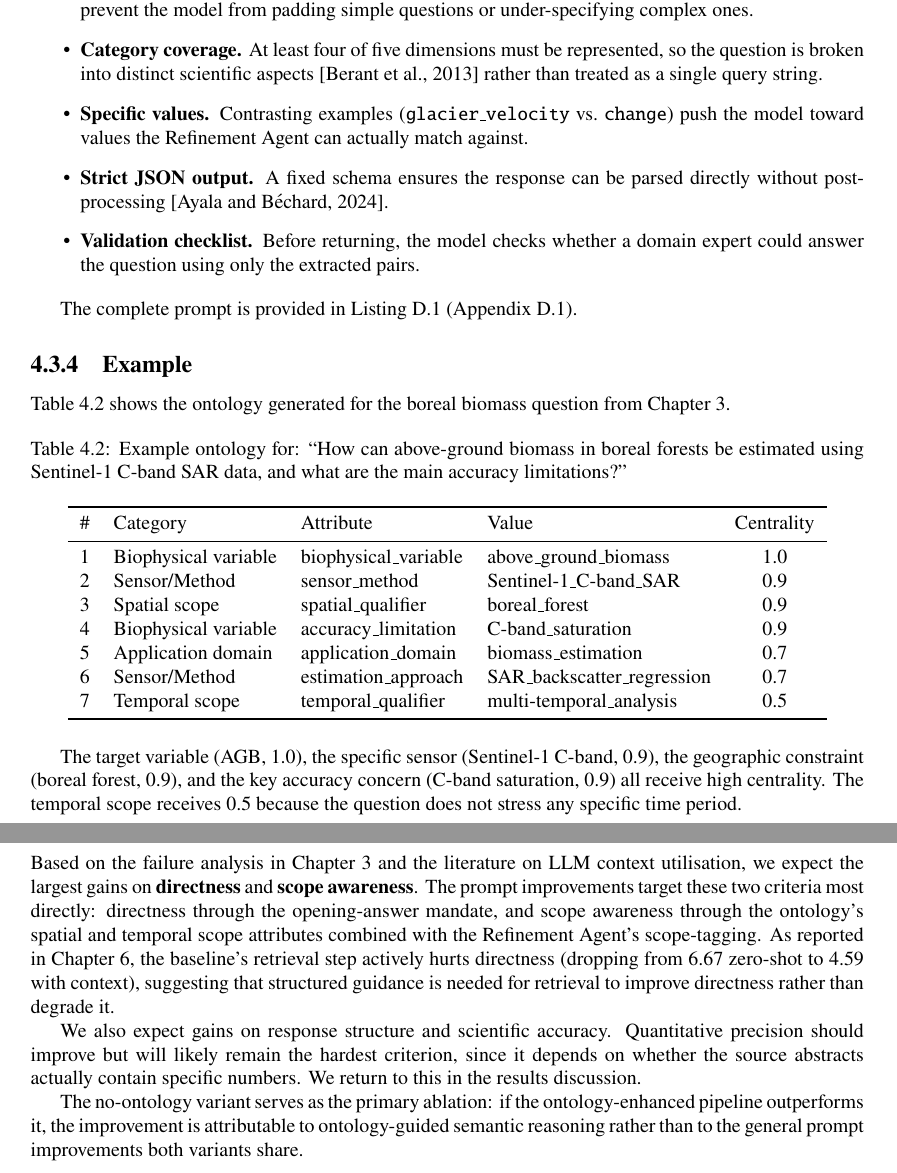
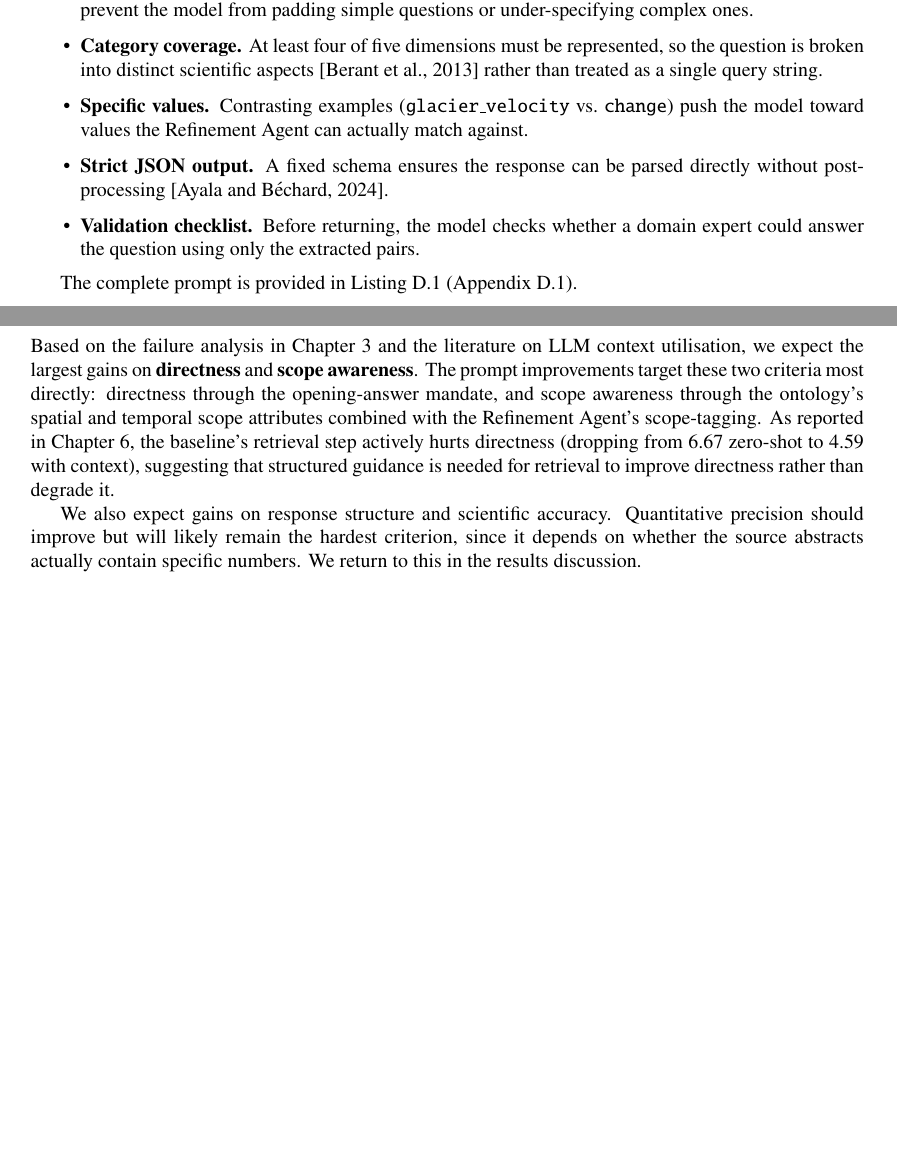
Before and after one commit to pjpauwelyn/thesis-2026, a LaTeX thesis (bscthesis.tex, which reads approach.tex): two parts of pages 23 and 28 of 66, joined at a grey line, cut so that both start at the same text, the shorter picture padded with empty space. Compiled offline with pdfLaTeX.

Commit message:
Updates from Overleaf

```diff
--- a/approach.tex
+++ b/approach.tex
@@ -182,31 +182,6 @@ Several design decisions shape the prompt:
 
 The complete prompt is provided in Listing~\ref{lst:ontology-prompt} (Appendix~\ref{app:prompt-ontology}).
 
-\subsection{Example}
-\label{subsec:ontology-example}
-
-Table~\ref{tab:ontology-example} shows the ontology generated for the boreal biomass question from Chapter~\ref{chap:preliminaries}.
-
-\begin{table}[htbp]
-\centering
-\caption{Example ontology for: ``How can above-ground biomass in boreal forests be estimated using Sentinel-1 C-band SAR data, and what are the main accuracy limitations?''}
-\label{tab:ontology-example}
-\begin{tabular}{clllc}
-\toprule
-\# & Category & Attribute & Value & Centrality \\
-\midrule
-1 & Biophysical variable & biophysical\_variable & above\_ground\_biomass & 1.0 \\
-2 & Sensor/Method & sensor\_method & Sentinel-1\_C-band\_SAR & 0.9 \\
-3 & Spatial scope & spatial\_qualifier & boreal\_forest & 0.9 \\
-4 & Biophysical variable & accuracy\_limitation & C-band\_saturation & 0.9 \\
-5 & Application domain & application\_domain & biomass\_estimation & 0.7 \\
-6 & Sensor/Method & estimation\_approach & SAR\_backscatter\_regression & 0.7 \\
-7 & Temporal scope & temporal\_qualifier & multi-temporal\_analysis & 0.5 \\
-\bottomrule
-\end{tabular}
-\end{table}
-
-The target variable (AGB, 1.0), the specific sensor (Sentinel-1 C-band, 0.9), the geographic constraint (boreal forest, 0.9), and the key accuracy concern (C-band saturation, 0.9) all receive high centrality. The temporal scope receives 0.5 because the question does not stress any specific time period.
 
 %% ============================================================
 \section{Refinement Agent}
@@ -433,5 +408,3 @@ A single query uses four LLM calls: one for ontology construction, one for conte
 Based on the failure analysis in Chapter~\ref{chap:preliminaries} and the literature on LLM context utilisation, we expect the largest gains on \textbf{directness} and \textbf{scope awareness}. The prompt improvements target these two criteria most directly: directness through the opening-answer mandate, and scope awareness through the ontology's spatial and temporal scope attributes combined with the Refinement Agent's scope-tagging. As reported in Chapter~\ref{chap:results}, the baseline's retrieval step actively hurts directness (dropping from 6.67 zero-shot to 4.59 with context), suggesting that structured guidance is needed for retrieval to improve directness rather than degrade it.
 
 We also expect gains on response structure and scientific accuracy. Quantitative precision should improve but will likely remain the hardest criterion, since it depends on whether the source abstracts actually contain specific numbers. We return to this in the results discussion.
-
-The no-ontology variant serves as the primary ablation: if the ontology-enhanced pipeline outperforms it, the improvement is attributable to ontology-guided semantic reasoning rather than to the general prompt improvements both variants share.
```
Also changed, not shown: appendix.tex (+3 -3 lines), conclusions.tex (+2 -2 lines), discussion.tex (+3 -5 lines), evaluation.tex (+3 -3 lines), introduction.tex (+2 -2 lines), preliminaries.tex (+3 -3 lines), approach.tex (4 more changed lines).
